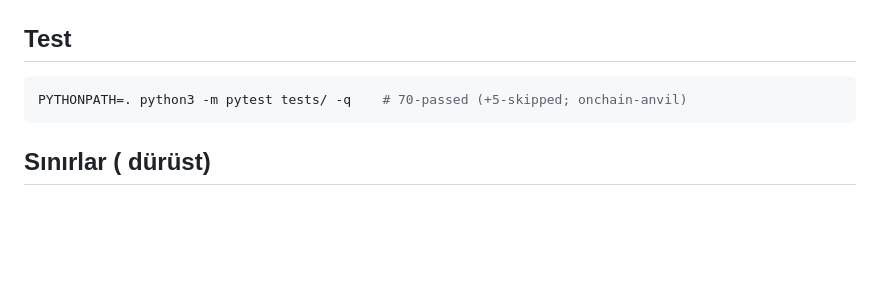
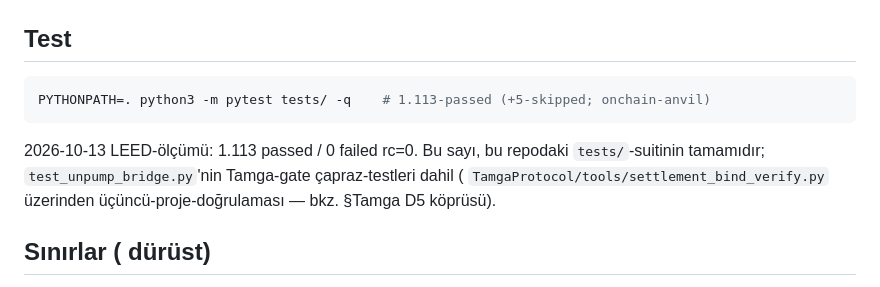
Before and after one commit to goun7/pacta-escrow, a Markdown page: README.md, the part around the change. Drawn GitHub-style; blank space fills up the shorter version.

Commit message:
docs(readme): STALE test sayisi 70 -> 1.113 (LEED olculdu)
2026-10-13 olcum: 1113 passed 0 failed rc=0 (+5 skipped onchain-anvil).
70 rakami kampanya-oncesi-kalintiydi; gercek sayi 16x-fazla.

Ayrica not-eklendi: test_unpump_bridge.py Tamga-gate capraz-testleri
TamgaProtocol/tools/settlement_bind_verify.py uzerinden ucuncu-proje
dogrulamasi yapar ( sys.path-fix 11a0aa6 sayesinde artik GREEN donuyor).

````diff
--- a/README.md
+++ b/README.md
@@ -163,8 +163,13 @@ v.settle_escrow(job.job_id, caller_address=buyer)  # rol-kapısı (AT-180/184)
 ## Test
 
 ```bash
-PYTHONPATH=. python3 -m pytest tests/ -q    # 70-passed (+5-skipped; onchain-anvil)
+PYTHONPATH=. python3 -m pytest tests/ -q    # 1.113-passed (+5-skipped; onchain-anvil)
 ```
+
+2026-10-13 LEED-ölçümü: 1.113 passed / 0 failed rc=0. Bu sayı, bu repodaki
+`tests/`-suitinin tamamıdır; `test_unpump_bridge.py`'nin Tamga-gate
+çapraz-testleri dahil ( `TamgaProtocol/tools/settlement_bind_verify.py`
+üzerinden üçüncü-proje-doğrulaması — bkz. §Tamga D5 köprüsü).
 
 ## Sınırlar ( dürüst)
 
````
